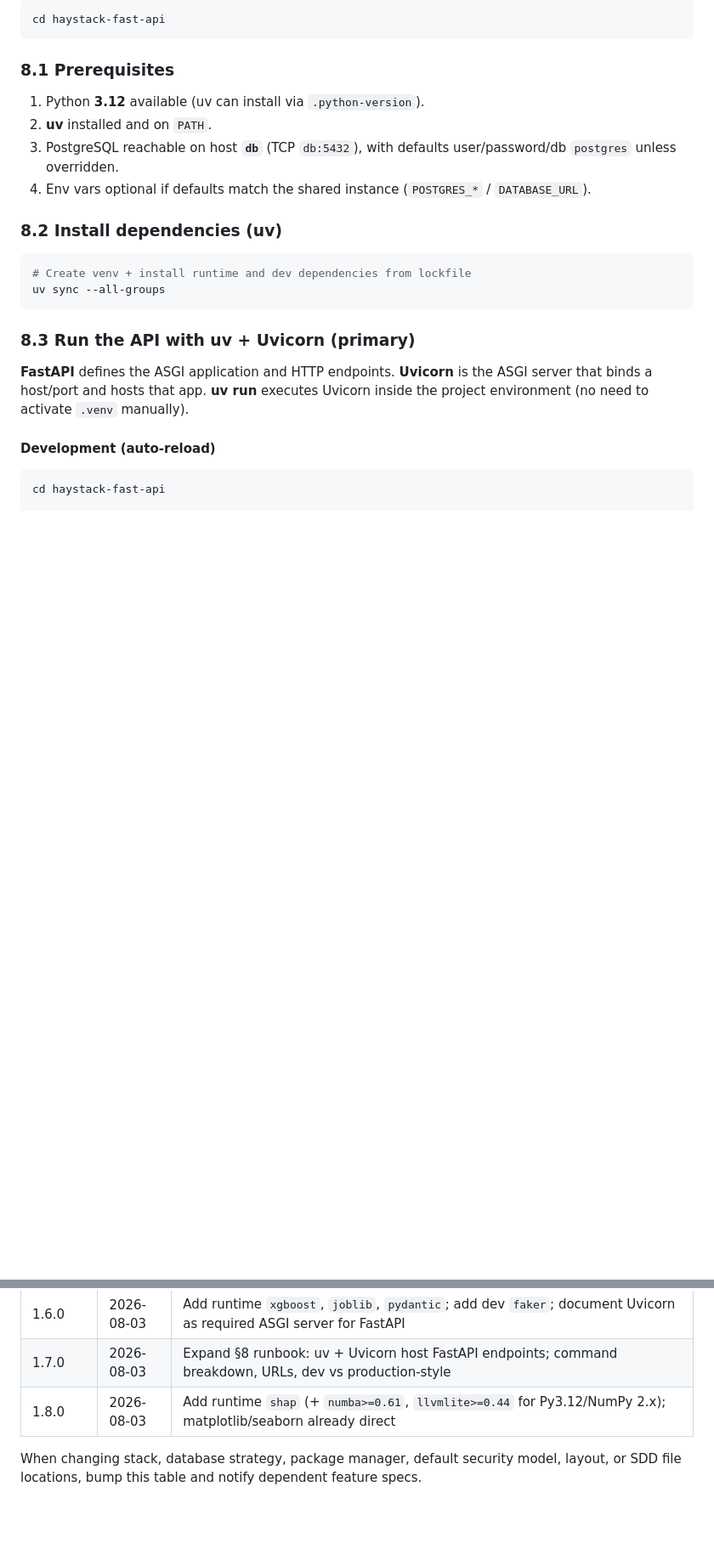
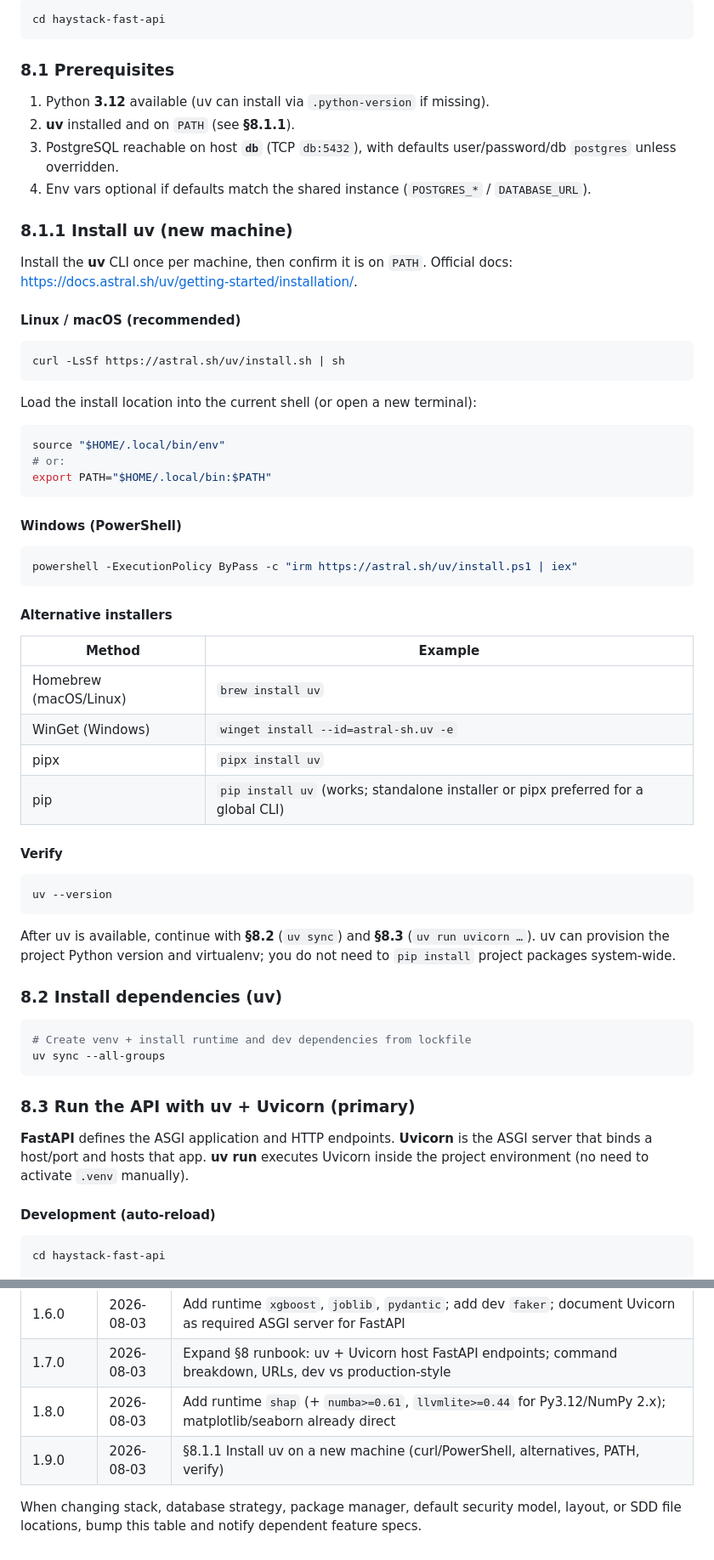
Before and after one commit to Heavy-Rental/haystack-fast-api, a Markdown page: specification/SPEC-project-setup.md, 2 parts joined by grey strips. Shown at 85% size. GitHub-like rendering; blank space fills up the shorter version.

Commit message:
HR-53 added installation guide for setting up uv in this project

````diff
--- a/specification/SPEC-project-setup.md
+++ b/specification/SPEC-project-setup.md
@@ -305,10 +305,51 @@ cd haystack-fast-api
 
 ### 8.1 Prerequisites
 
-1. Python **3.12** available (uv can install via `.python-version`).
-2. **uv** installed and on `PATH`.
+1. Python **3.12** available (uv can install via `.python-version` if missing).
+2. **uv** installed and on `PATH` (see **§8.1.1**).
 3. PostgreSQL reachable on host **`db`** (TCP `db:5432`), with defaults user/password/db `postgres` unless overridden.
 4. Env vars optional if defaults match the shared instance (`POSTGRES_*` / `DATABASE_URL`).
+
+### 8.1.1 Install uv (new machine)
+
+Install the **uv** CLI once per machine, then confirm it is on `PATH`. Official docs: [https://docs.astral.sh/uv/getting-started/installation/](https://docs.astral.sh/uv/getting-started/installation/).
+
+#### Linux / macOS (recommended)
+
+```bash
+curl -LsSf https://astral.sh/uv/install.sh | sh
+```
+
+Load the install location into the current shell (or open a new terminal):
+
+```bash
+source "$HOME/.local/bin/env"
+# or:
+export PATH="$HOME/.local/bin:$PATH"
+```
+
+#### Windows (PowerShell)
+
+```powershell
+powershell -ExecutionPolicy ByPass -c "irm https://astral.sh/uv/install.ps1 | iex"
+```
+
+#### Alternative installers
+
+| Method | Example |
+|--------|---------|
+| Homebrew (macOS/Linux) | `brew install uv` |
+| WinGet (Windows) | `winget install --id=astral-sh.uv -e` |
+| pipx | `pipx install uv` |
+| pip | `pip install uv` (works; standalone installer or pipx preferred for a global CLI) |
+
+#### Verify
+
+```bash
+uv --version
+```
+
+After uv is available, continue with **§8.2** (`uv sync`) and **§8.3** (`uv run uvicorn …`). uv can provision the project Python version and virtualenv; you do not need to `pip install` project packages system-wide.
 
 ### 8.2 Install dependencies (uv)
 
@@ -523,5 +564,6 @@ Unless a dedicated SDD says otherwise:
 | 1.6.0 | 2026-08-03 | Add runtime `xgboost`, `joblib`, `pydantic`; add dev `faker`; document Uvicorn as required ASGI server for FastAPI |
 | 1.7.0 | 2026-08-03 | Expand §8 runbook: uv + Uvicorn host FastAPI endpoints; command breakdown, URLs, dev vs production-style |
 | 1.8.0 | 2026-08-03 | Add runtime `shap` (+ `numba>=0.61`, `llvmlite>=0.44` for Py3.12/NumPy 2.x); matplotlib/seaborn already direct |
+| 1.9.0 | 2026-08-03 | §8.1.1 Install uv on a new machine (curl/PowerShell, alternatives, PATH, verify) |
 
 When changing stack, database strategy, package manager, default security model, layout, or SDD file locations, bump this table and notify dependent feature specs.
````
